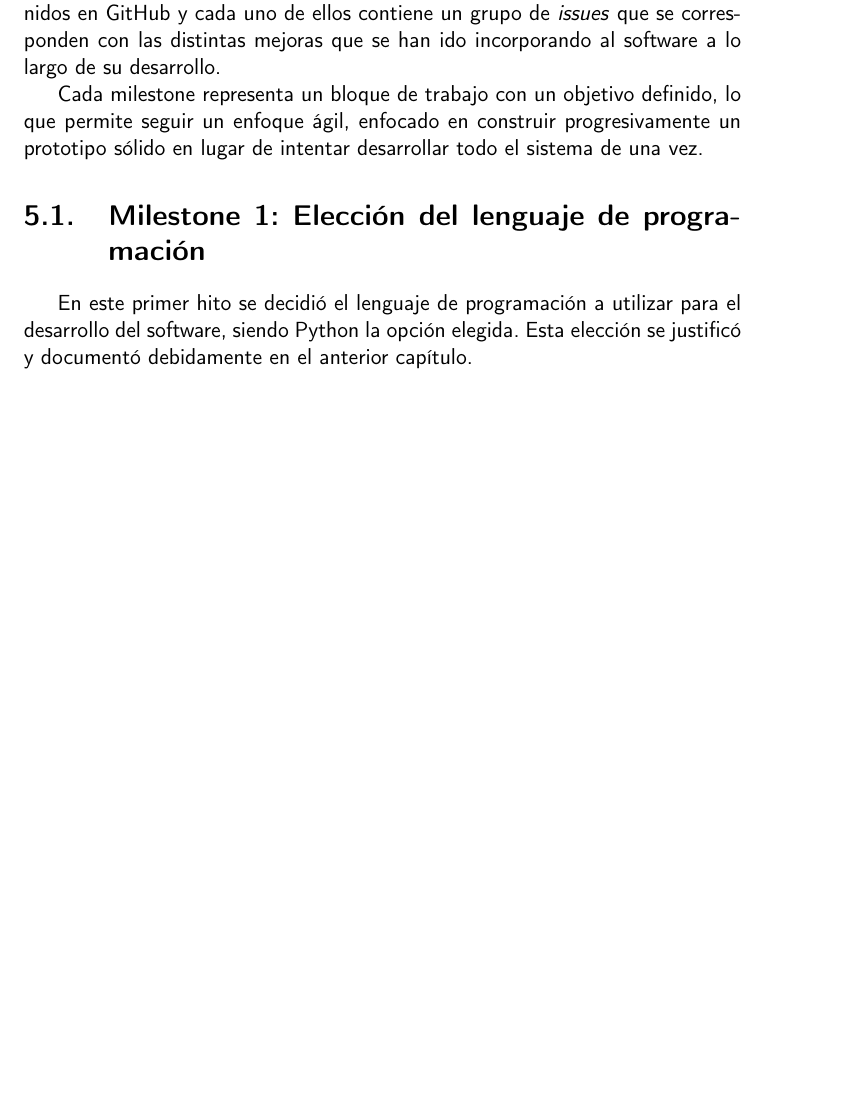
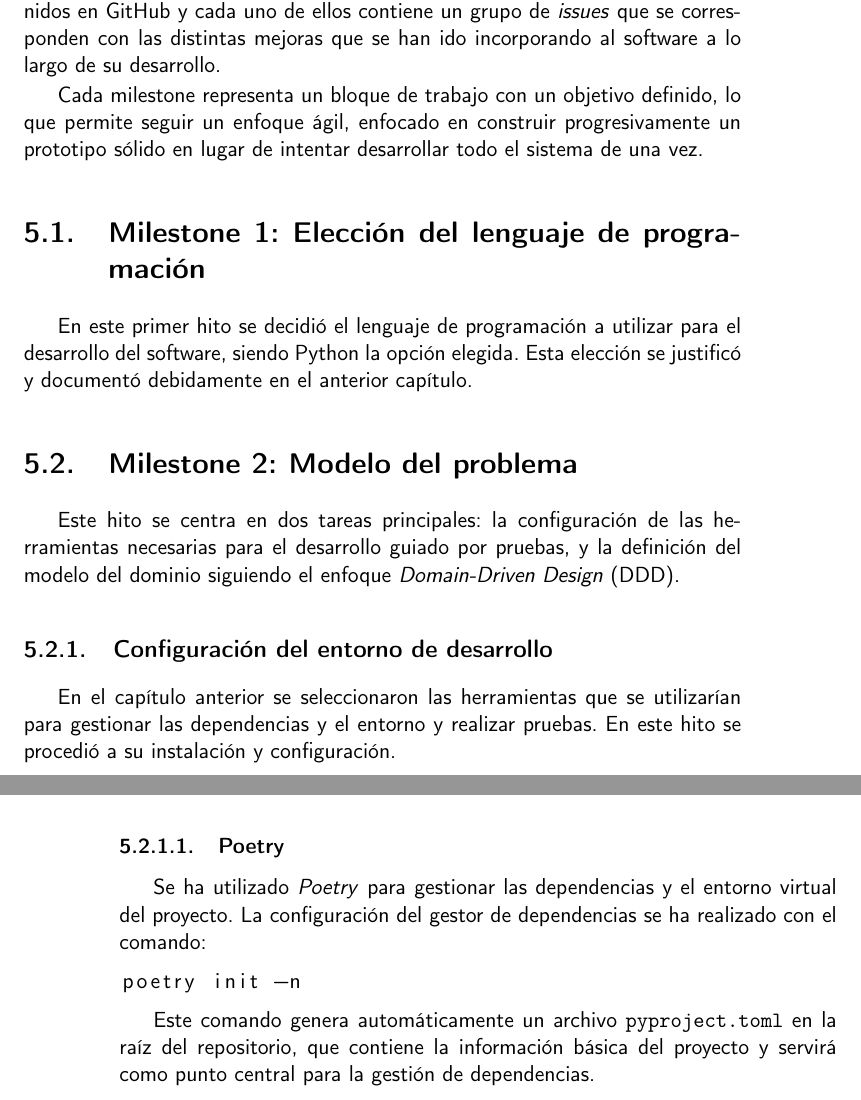
Before and after one commit to shvtwp/proyecto-TFG, a LaTeX book (doc/proyecto.tex, which reads doc/secciones/05_implementacion.tex): part of page 35 of 39 before the commit and two parts of pages 35 and 36 of 39 after it, the two joined at a grey line, cut so that both start at the same text, the shorter picture padded with empty space. Compiled offline with pdfLaTeX.

Commit message:
Crea pyproject.toml #58

```diff
--- a/doc/secciones/05_implementacion.tex
+++ b/doc/secciones/05_implementacion.tex
@@ -12,3 +12,26 @@ desarrollar todo el sistema de una vez.
 En este primer hito se decidió el lenguaje de programación a utilizar para el desarrollo del software,
 siendo Python la opción elegida. Esta elección se justificó y documentó debidamente en el
 \hyperref[sec:lenguaje-programación]{anterior capítulo}.
+
+\section{Milestone 2: Modelo del problema}
+Este hito se centra en dos tareas principales: la configuración de las herramientas necesarias para
+el desarrollo guiado por pruebas, y la definición del modelo del dominio siguiendo el enfoque
+\textit{Domain-Driven Design} (DDD).
+
+\subsection{Configuración del entorno de desarrollo}
+En el capítulo anterior se seleccionaron las herramientas que se utilizarían para
+\hyperref[sec:gestor-dependencias]{gestionar las dependencias y el entorno} y
+\hyperref[sec:herramienta-testeo]{realizar pruebas}. En este hito se procedió a su instalación y
+configuración.
+
+\subsubsection{Poetry}
+Se ha utilizado \textit{Poetry} para gestionar las dependencias y el entorno virtual del proyecto.
+La configuración del gestor de dependencias se ha realizado con el comando:
+
+\begin{lstlisting}[language=bash]
+poetry init -n
+\end{lstlisting}
+
+Este comando genera automáticamente un archivo \texttt{pyproject.toml} en la raíz del
+repositorio, que contiene la información básica del proyecto y servirá como punto central
+para la gestión de dependencias.
```
Also changed, not shown: doc/secciones/04_analisis.tex (+2 -2 lines), pyproject.toml (added, +16 -0 lines).
